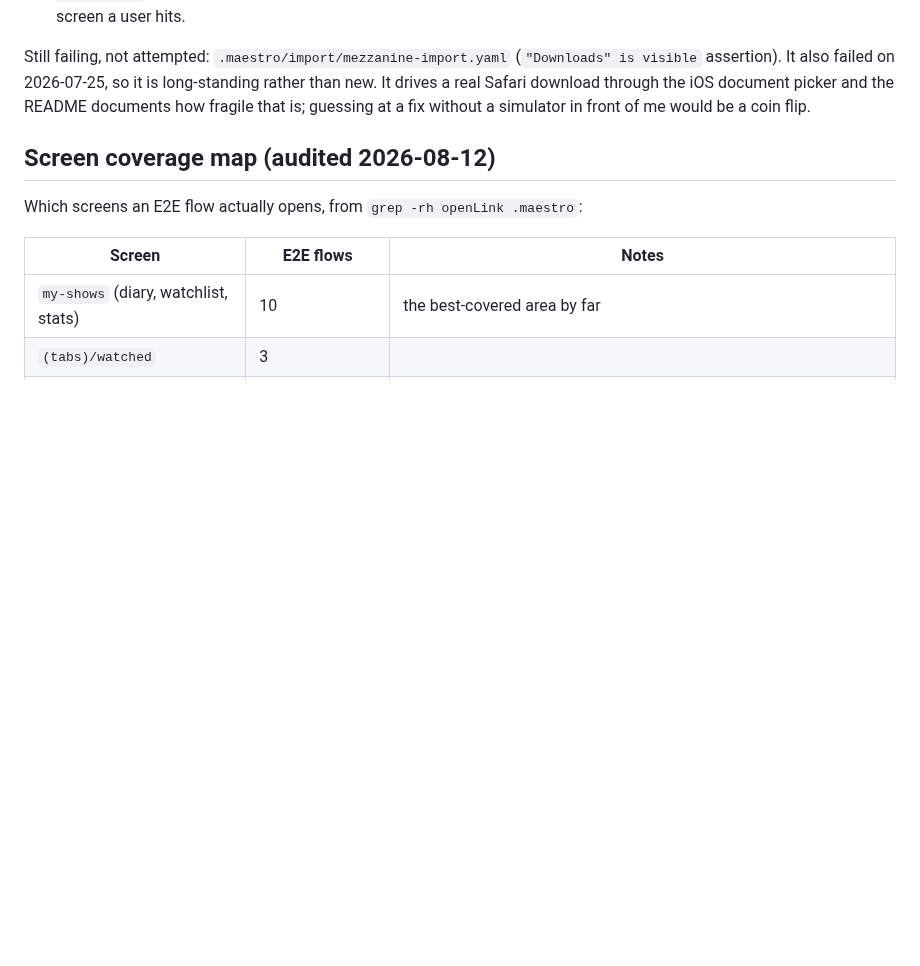
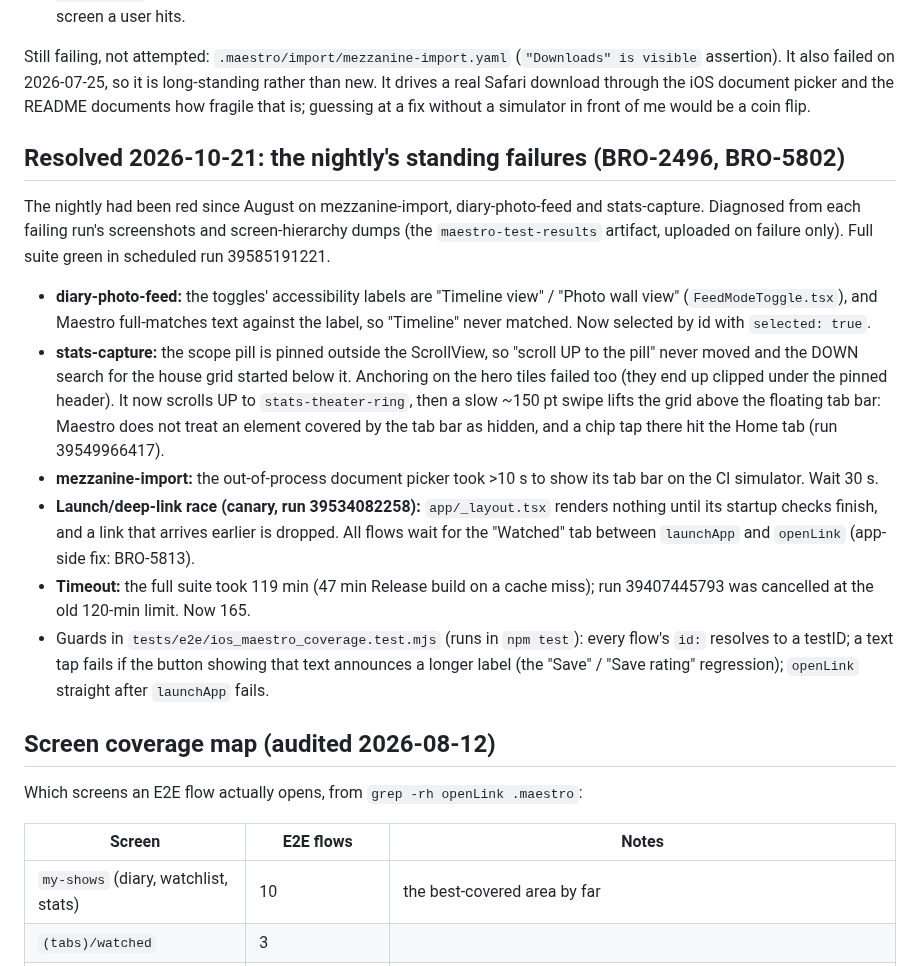
Before and after one commit to thomaspryor/BroadwayScorecard-app, a Markdown page: memory/testing.md, the part around the change. Rendered like a GitHub page; blank space fills up the shorter version.

Commit message:
docs(testing): diagnosis of the nightly's standing Maestro failures (BRO-2496)
Root causes for mezzanine-import, diary-photo-feed and stats-capture, the
launch/deep-link race and the 120-min timeout, with the run ids they were
read from and the guards that now catch each class.

Co-Authored-By: Claude Opus 5.5 <noreply@anthropic.com>
Claude-Session: https://claude.ai/code/session_013iVcMVPTA8AdsV96KY98Za

```diff
--- a/memory/testing.md
+++ b/memory/testing.md
@@ -211,6 +211,37 @@ long-standing rather than new. It drives a real Safari download through the iOS
 document picker and the README documents how fragile that is; guessing at a fix
 without a simulator in front of me would be a coin flip.
 
+## Resolved 2026-10-21: the nightly's standing failures (BRO-2496, BRO-5802)
+
+The nightly had been red since August on mezzanine-import, diary-photo-feed and
+stats-capture. Diagnosed from each failing run's screenshots and
+screen-hierarchy dumps (the `maestro-test-results` artifact, uploaded on
+failure only). Full suite green in scheduled run 39585191221.
+
+- **diary-photo-feed:** the toggles' accessibility labels are "Timeline view" /
+  "Photo wall view" (`FeedModeToggle.tsx`), and Maestro full-matches text
+  against the label, so "Timeline" never matched. Now selected by id with
+  `selected: true`.
+- **stats-capture:** the scope pill is pinned outside the ScrollView, so
+  "scroll UP to the pill" never moved and the DOWN search for the house grid
+  started below it. Anchoring on the hero tiles failed too (they end up clipped
+  under the pinned header). It now scrolls UP to `stats-theater-ring`, then a
+  slow ~150 pt swipe lifts the grid above the floating tab bar: Maestro does
+  not treat an element covered by the tab bar as hidden, and a chip tap there
+  hit the Home tab (run 39549966417).
+- **mezzanine-import:** the out-of-process document picker took >10 s to show
+  its tab bar on the CI simulator. Wait 30 s.
+- **Launch/deep-link race (canary, run 39534082258):** `app/_layout.tsx`
+  renders nothing until its startup checks finish, and a link that arrives
+  earlier is dropped. All flows wait for the "Watched" tab between `launchApp`
+  and `openLink` (app-side fix: BRO-5813).
+- **Timeout:** the full suite took 119 min (47 min Release build on a cache
+  miss); run 39407445793 was cancelled at the old 120-min limit. Now 165.
+- Guards in `tests/e2e/ios_maestro_coverage.test.mjs` (runs in `npm test`):
+  every flow's `id:` resolves to a testID; a text tap fails if the button
+  showing that text announces a longer label (the "Save" / "Save rating"
+  regression); `openLink` straight after `launchApp` fails.
+
 ## Screen coverage map (audited 2026-08-12)
 
 Which screens an E2E flow actually opens, from `grep -rh openLink .maestro`:
```
